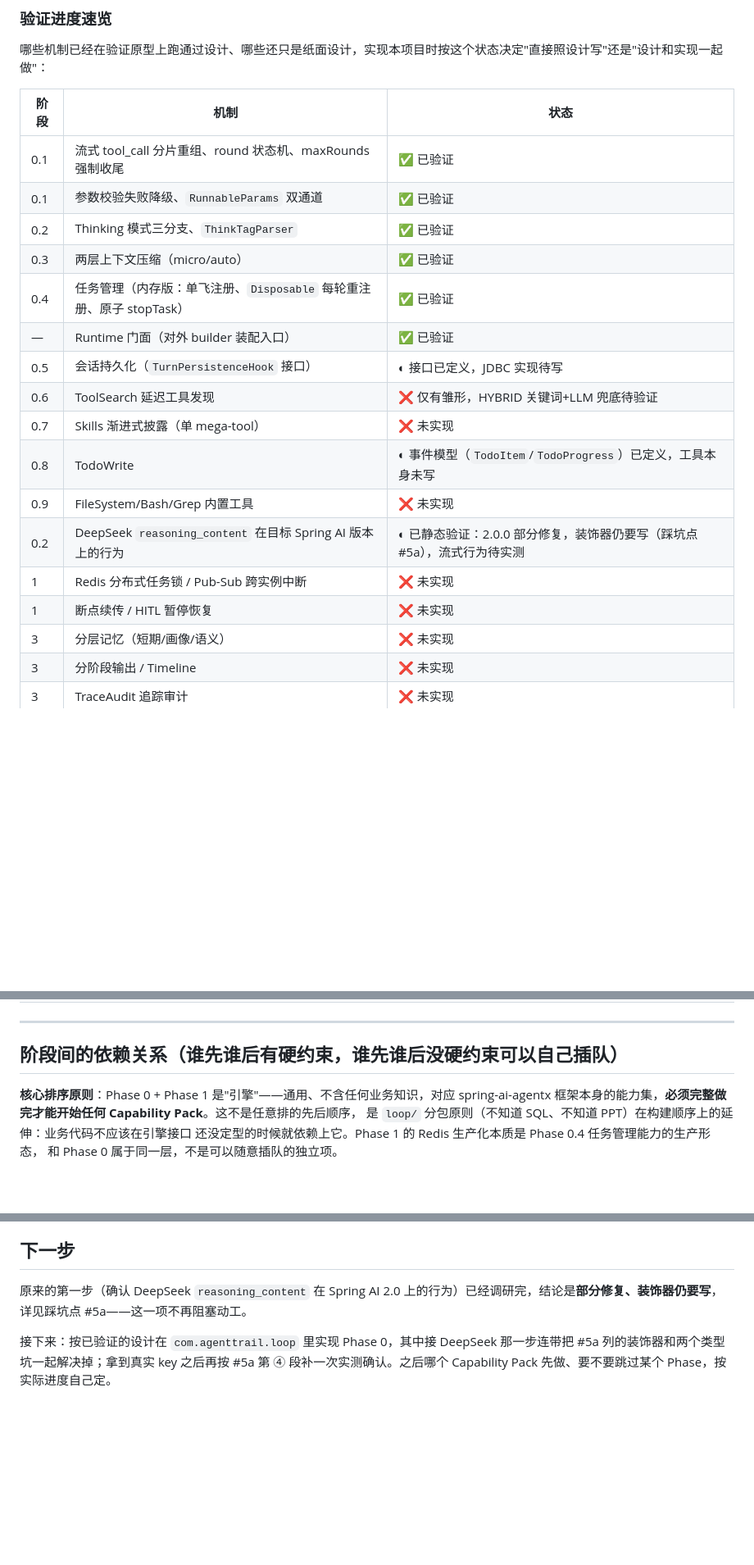
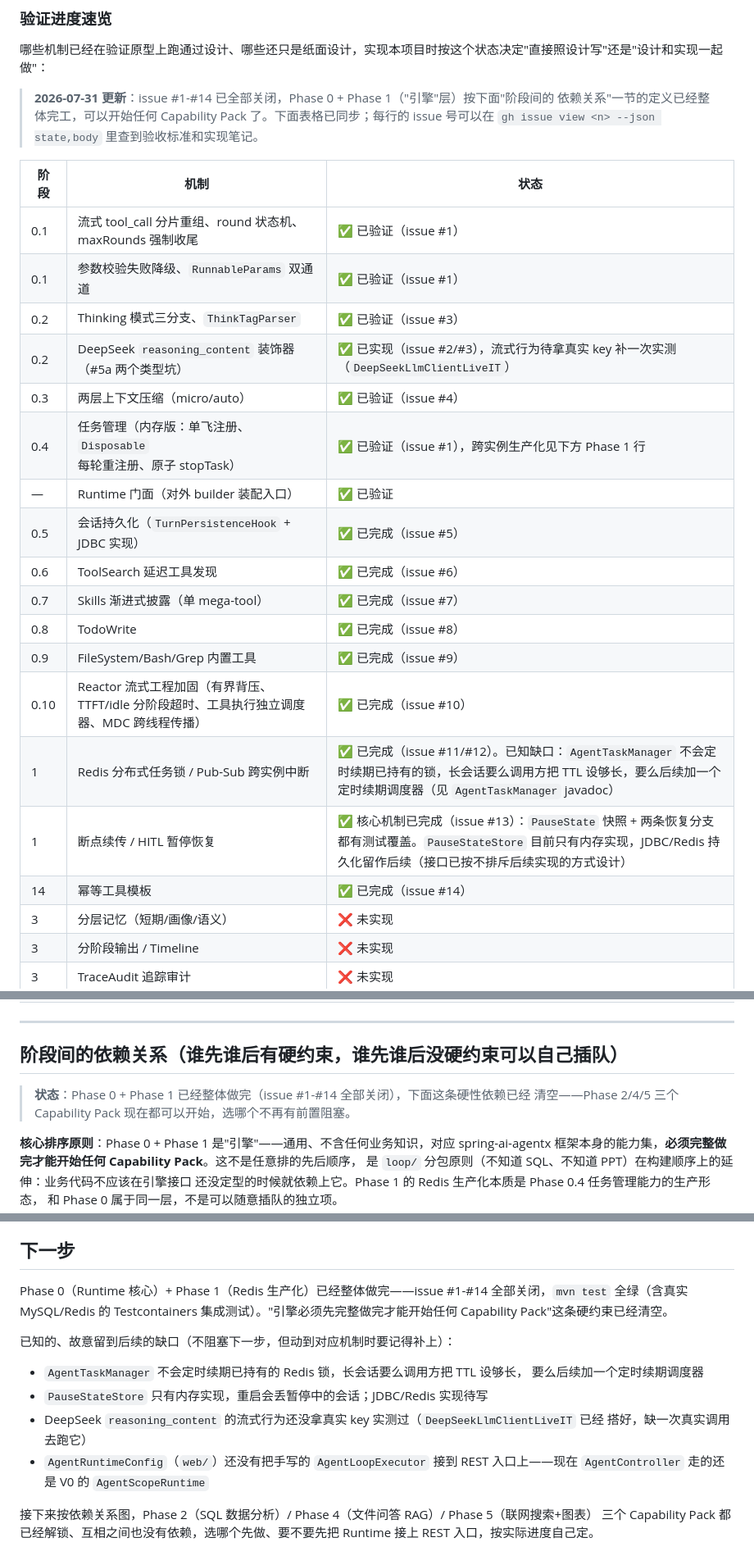
Before and after one commit to renjian-pro/AgentTrail, a Markdown page: docs/roadmap.md, 3 parts joined by grey strips. Shown at 82% size. Drawn GitHub-style; blank space fills up the shorter version.

Commit message:
Sync roadmap.md progress table with issues #1-#14 (all closed)
The "验证进度速览" table and "下一步" section hadn't been touched since
before issue #5 closed -- several rows still said "未实现"/"待写" for
mechanisms that were already done, and a few more (issue #10-#14) finished
this session without the doc ever reflecting it. Updated:

- Every Phase 0/1 row now points at its closing issue number instead of a
  bare checkmark, so "how do I know this is actually done" has an answer
  (gh issue view <n>).
- Two rows get an honest partial-credit note instead of a flat checkmark:
  Redis lock has no periodic TTL renewal yet (long-running conversations
  need a caller-chosen TTL long enough to cover them), and PauseStateStore
  is memory-only (a restart loses paused conversations).
- Added a status callout at the dependency-graph section: Phase 0 + Phase 1
  being the hard gate before any Capability Pack starts is now cleared.
- Replaced "下一步" (which still talked about the DeepSeek research step
  as if it were still open) with the actual current state: engine done,
  four concrete deferred items listed, and Phase 2/4/5 named as the
  now-unblocked next options with no ordering constraint between them.

No code changes.

```diff
--- a/docs/roadmap.md
+++ b/docs/roadmap.md
@@ -21,22 +21,28 @@
 
 哪些机制已经在验证原型上跑通过设计、哪些还只是纸面设计，实现本项目时按这个状态决定"直接照设计写"还是"设计和实现一起做"：
 
+> **2026-07-31 更新**：issue #1-#14 已全部关闭，Phase 0 + Phase 1（"引擎"层）按下面"阶段间的
+> 依赖关系"一节的定义已经整体完工，可以开始任何 Capability Pack 了。下面表格已同步；每行的
+> issue 号可以在 `gh issue view <n> --json state,body` 里查到验收标准和实现笔记。
+
 | 阶段 | 机制 | 状态 |
 |---|---|---|
-| 0.1 | 流式 tool_call 分片重组、round 状态机、maxRounds 强制收尾 | ✅ 已验证 |
-| 0.1 | 参数校验失败降级、`RunnableParams` 双通道 | ✅ 已验证 |
-| 0.2 | Thinking 模式三分支、`ThinkTagParser` | ✅ 已验证 |
-| 0.3 | 两层上下文压缩（micro/auto） | ✅ 已验证 |
-| 0.4 | 任务管理（内存版：单飞注册、`Disposable` 每轮重注册、原子 stopTask） | ✅ 已验证 |
+| 0.1 | 流式 tool_call 分片重组、round 状态机、maxRounds 强制收尾 | ✅ 已验证（issue #1） |
+| 0.1 | 参数校验失败降级、`RunnableParams` 双通道 | ✅ 已验证（issue #1） |
+| 0.2 | Thinking 模式三分支、`ThinkTagParser` | ✅ 已验证（issue #3） |
+| 0.2 | DeepSeek `reasoning_content` 装饰器（#5a 两个类型坑） | ✅ 已实现（issue #2/#3），流式行为待拿真实 key 补一次实测（`DeepSeekLlmClientLiveIT`） |
+| 0.3 | 两层上下文压缩（micro/auto） | ✅ 已验证（issue #4） |
+| 0.4 | 任务管理（内存版：单飞注册、`Disposable` 每轮重注册、原子 stopTask） | ✅ 已验证（issue #1），跨实例生产化见下方 Phase 1 行 |
 | — | Runtime 门面（对外 builder 装配入口） | ✅ 已验证 |
-| 0.5 | 会话持久化（`TurnPersistenceHook` 接口） | ◐ 接口已定义，JDBC 实现待写 |
-| 0.6 | ToolSearch 延迟工具发现 | ❌ 仅有雏形，HYBRID 关键词+LLM 兜底待验证 |
-| 0.7 | Skills 渐进式披露（单 mega-tool） | ❌ 未实现 |
-| 0.8 | TodoWrite | ◐ 事件模型（`TodoItem`/`TodoProgress`）已定义，工具本身未写 |
-| 0.9 | FileSystem/Bash/Grep 内置工具 | ❌ 未实现 |
-| 0.2 | DeepSeek `reasoning_content` 在目标 Spring AI 版本上的行为 | ◐ 已静态验证：2.0.0 部分修复，装饰器仍要写（踩坑点 #5a），流式行为待实测 |
-| 1 | Redis 分布式任务锁 / Pub-Sub 跨实例中断 | ❌ 未实现 |
-| 1 | 断点续传 / HITL 暂停恢复 | ❌ 未实现 |
+| 0.5 | 会话持久化（`TurnPersistenceHook` + JDBC 实现） | ✅ 已完成（issue #5） |
+| 0.6 | ToolSearch 延迟工具发现 | ✅ 已完成（issue #6） |
+| 0.7 | Skills 渐进式披露（单 mega-tool） | ✅ 已完成（issue #7） |
+| 0.8 | TodoWrite | ✅ 已完成（issue #8） |
+| 0.9 | FileSystem/Bash/Grep 内置工具 | ✅ 已完成（issue #9） |
+| 0.10 | Reactor 流式工程加固（有界背压、TTFT/idle 分阶段超时、工具执行独立调度器、MDC 跨线程传播） | ✅ 已完成（issue #10） |
+| 1 | Redis 分布式任务锁 / Pub-Sub 跨实例中断 | ✅ 已完成（issue #11/#12）。已知缺口：`AgentTaskManager` 不会定时续期已持有的锁，长会话要么调用方把 TTL 设够长，要么后续加一个定时续期调度器（见 `AgentTaskManager` javadoc） |
+| 1 | 断点续传 / HITL 暂停恢复 | ✅ 核心机制已完成（issue #13）：`PauseState` 快照 + 两条恢复分支都有测试覆盖。`PauseStateStore` 目前只有内存实现，JDBC/Redis 持久化留作后续（接口已按不排斥后续实现的方式设计） |
+| 14 | 幂等工具模板 | ✅ 已完成（issue #14） |
 | 3 | 分层记忆（短期/画像/语义） | ❌ 未实现 |
 | 3 | 分阶段输出 / Timeline | ❌ 未实现 |
 | 3 | TraceAudit 追踪审计 | ❌ 未实现 |
@@ -255,6 +261,9 @@
 
 ## 阶段间的依赖关系（谁先谁后有硬约束，谁先谁后没硬约束可以自己插队）
 
+> **状态**：Phase 0 + Phase 1 已经整体做完（issue #1-#14 全部关闭），下面这条硬性依赖已经
+> 清空——Phase 2/4/5 三个 Capability Pack 现在都可以开始，选哪个不再有前置阻塞。
+
 **核心排序原则**：Phase 0 + Phase 1 是"引擎"——通用、不含任何业务知识，对应 spring-ai-agentx
 框架本身的能力集，**必须完整做完才能开始任何 Capability Pack**。这不是任意排的先后顺序，
 是 `loop/` 分包原则（不知道 SQL、不知道 PPT）在构建顺序上的延伸：业务代码不应该在引擎接口
@@ -308,6 +317,19 @@ Phase 11（部署）—— 每个 Capability Pack 做完都可以顺手补一版
 
 ## 下一步
 
-原来的第一步（确认 DeepSeek `reasoning_content` 在 Spring AI 2.0 上的行为）已经调研完，结论是**部分修复、装饰器仍要写**，详见踩坑点 #5a——这一项不再阻塞动工。
+Phase 0（Runtime 核心）+ Phase 1（Redis 生产化）已经整体做完——issue #1-#14 全部关闭，`mvn test`
+全绿（含真实 MySQL/Redis 的 Testcontainers 集成测试）。"引擎必须先完整做完才能开始任何
+Capability Pack"这条硬约束已经清空。
 
-接下来：按已验证的设计在 `com.agenttrail.loop` 里实现 Phase 0，其中接 DeepSeek 那一步连带把 #5a 列的装饰器和两个类型坑一起解决掉；拿到真实 key 之后再按 #5a 第 ④ 段补一次实测确认。之后哪个 Capability Pack 先做、要不要跳过某个 Phase，按实际进度自己定。
+已知的、故意留到后续的缺口（不阻塞下一步，但动到对应机制时要记得补上）：
+- `AgentTaskManager` 不会定时续期已持有的 Redis 锁，长会话要么调用方把 TTL 设够长，
+  要么后续加一个定时续期调度器
+- `PauseStateStore` 只有内存实现，重启会丢暂停中的会话；JDBC/Redis 实现待写
+- DeepSeek `reasoning_content` 的流式行为还没拿真实 key 实测过（`DeepSeekLlmClientLiveIT` 已经
+  搭好，缺一次真实调用去跑它）
+- `AgentRuntimeConfig`（`web/`）还没有把手写的 `AgentLoopExecutor` 接到 REST 入口上——现在
+  `AgentController` 走的还是 V0 的 `AgentScopeRuntime`
+
+接下来按依赖关系图，Phase 2（SQL 数据分析）/ Phase 4（文件问答 RAG）/ Phase 5（联网搜索+图表）
+三个 Capability Pack 都已经解锁、互相之间也没有依赖，选哪个先做、要不要先把 Runtime 接上
+REST 入口，按实际进度自己定。
```
